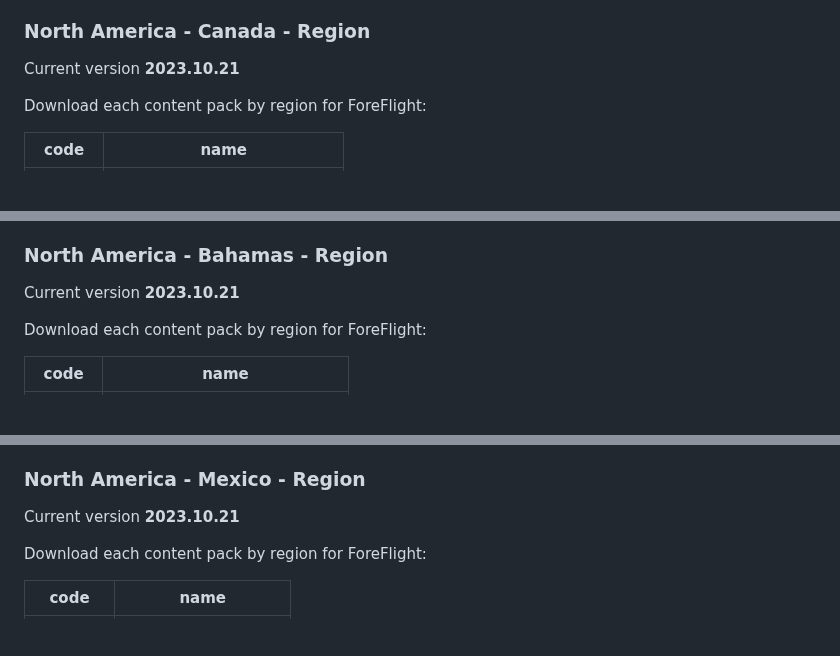
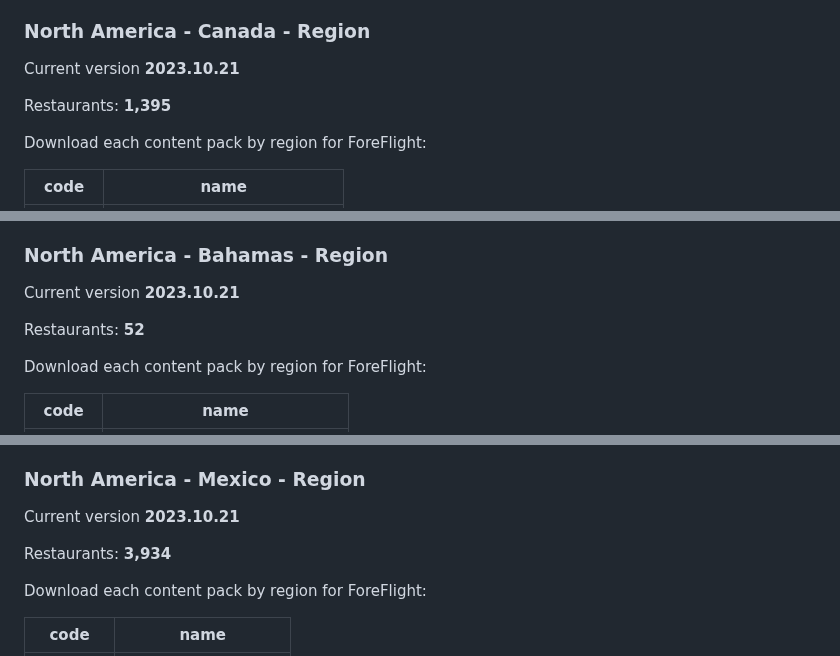
Before and after one commit to ingramleedy/Airport_Restaurants, a Markdown page: README.md, 3 parts joined by grey strips. GitHub-like rendering; blank space fills up the shorter version.

```diff
--- a/README.md
+++ b/README.md
@@ -70,6 +70,8 @@ Download each content pack by state for ForeFlight:
 
 Current version **2023.10.21**
 
+Restaurants: **1,395**
+
 Download each content pack by region for ForeFlight:
 
 code	|name
@@ -95,6 +97,8 @@ CA-YT	|Yukon
 ### North America - Bahamas - Region ###
 
 Current version **2023.10.21**
+
+Restaurants: **52**
 
 Download each content pack by region for ForeFlight:
 
@@ -140,6 +144,8 @@ BS-WG	|West Grand Bahama
 ### North America - Mexico - Region ###
 
 Current version **2023.10.21**
+
+Restaurants: **3,934**
 
 Download each content pack by region for ForeFlight:
 
```
